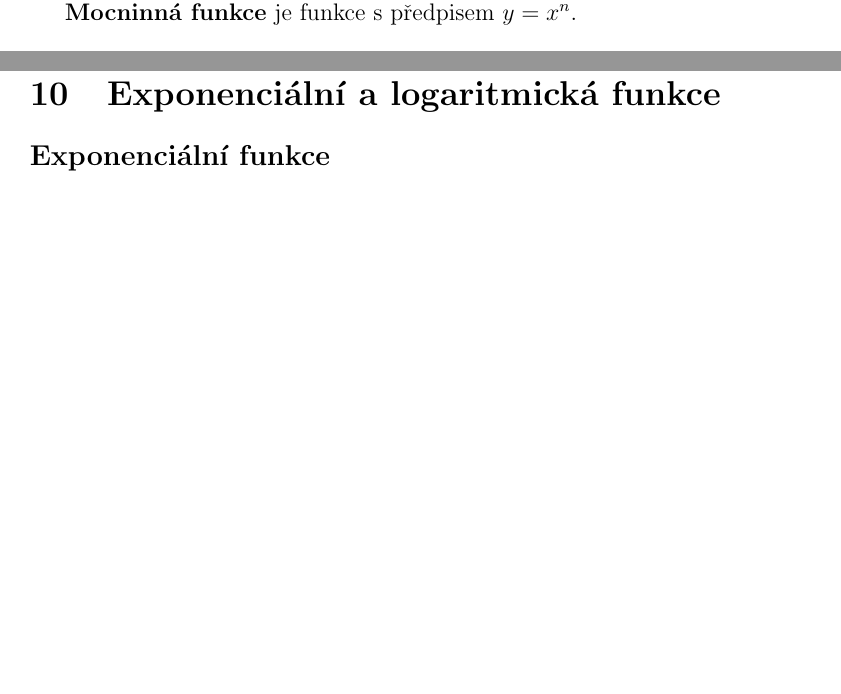
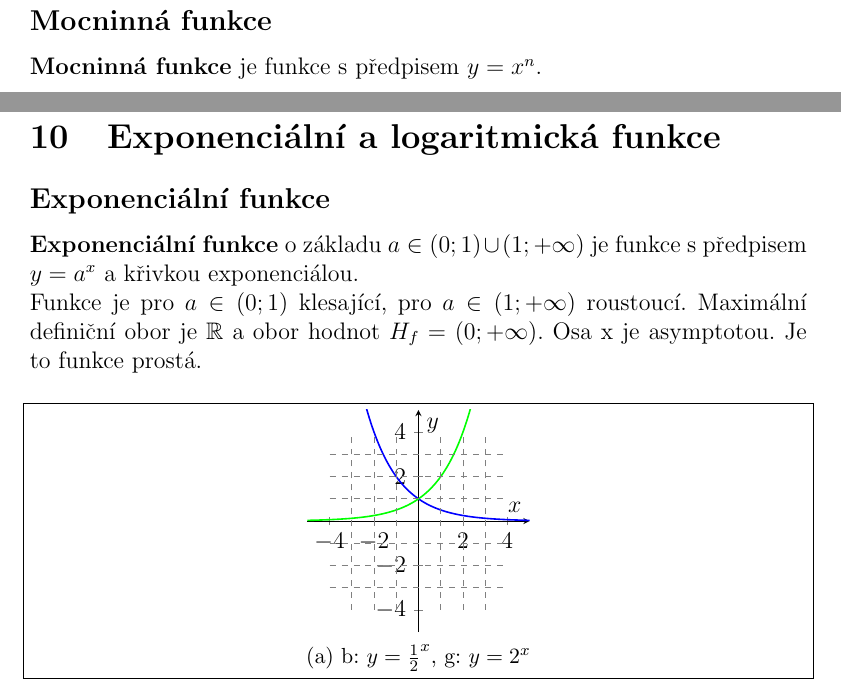
Before and after one commit to dolniaciiik/maturitnirozbory, a LaTeX paper (src/mathe-mat.tex): two parts of pages 33 and 38 of 38 before the commit and two parts of pages 34 and 37 of 39 after it, joined at a grey line, cut so that both start at the same text, the shorter picture padded with empty space. Compiled offline with pdfLaTeX.

Commit message:
progres v2341
bylo toho trochu hodne, ale jsem back at it again

```diff
--- a/src/mathe-mat.tex
+++ b/src/mathe-mat.tex
@@ -1085,4 +1086,5 @@ Předpis LLF může být i ve \textbf{středovém tvaru} $y=\frac{a}{x-m}+n$, kd
 
+\subsection*{Mocninná funkce}
 \textbf{Mocninná funkce} je funkce s předpisem $y=x^n$.
 
 \begin{figure}[H]
@@ -1307,6 +1310,37 @@ stanovit $D_f$, na kterém je původní funkce prostá, v tomto případě je $D
 \section{Exponenciální a logaritmická funkce}
 
 \subsection*{Exponenciální funkce}
+\textbf{Exponenciální funkce} o základu $a\in (0;1) \cup (1;+\infty)$ je funkce s předpisem $y=a^x$ a křivkou exponenciálou.\\
+Funkce je pro $a \in (0;1)$ klesající, pro $a \in (1;+\infty)$ roustoucí. Maximální definiční obor je $\mathbb{R}$ a obor hodnot $H_f = (0;+\infty)$. Osa x je asymptotou. Je to funkce prostá.
+
+\begin{figure}[H]
+\centering
+    \begin{minipage}{0.32\textwidth}
+        \centering
+        \begin{tikzpicture}
+            \begin{axis}[
+                axis lines = middle,
+                xlabel = {$x$}, ylabel = {$y$},
+                xmin=-5, xmax=5, ymin=-5, ymax=5,
+                width=5.5cm, height=5.5cm,
+            ]
+                \addplot[domain=-5:5, samples=200, thick, blue] {0.5^x};
+	     \addplot[domain=-5:5, samples=200, thick, green] {2^x};
+
+                % Vertical dashed lines
+                \foreach \x in {-3,-2,-1,1,2,3} {
+                    \addplot[dashed, gray] coordinates {(\x,-4) (\x,4)};
+                }
+
+                % Horizontal dashed lines
+                \foreach \y in {-3,-2,-1,1,2,3} {
+                    \addplot[dashed, gray] coordinates {(-4,\y) (4,\y)};
+                }
+            \end{axis}
+        \end{tikzpicture}
+        \subcaption{b: $y = \frac{1}{2}^x$, g: $y=2^x$}
+    \end{minipage}%
+\end{figure}
 
 \section{Goniometrické funkce}
 \section{Množiny bodů dané vlastnosti}
```
Also changed, not shown: src/mathe-mat.tex (10 more changed lines), 4 other files.
